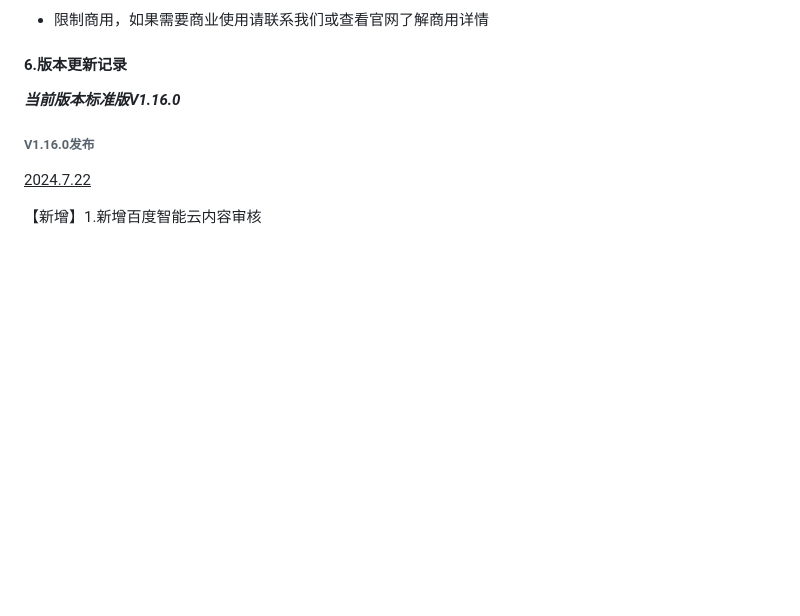
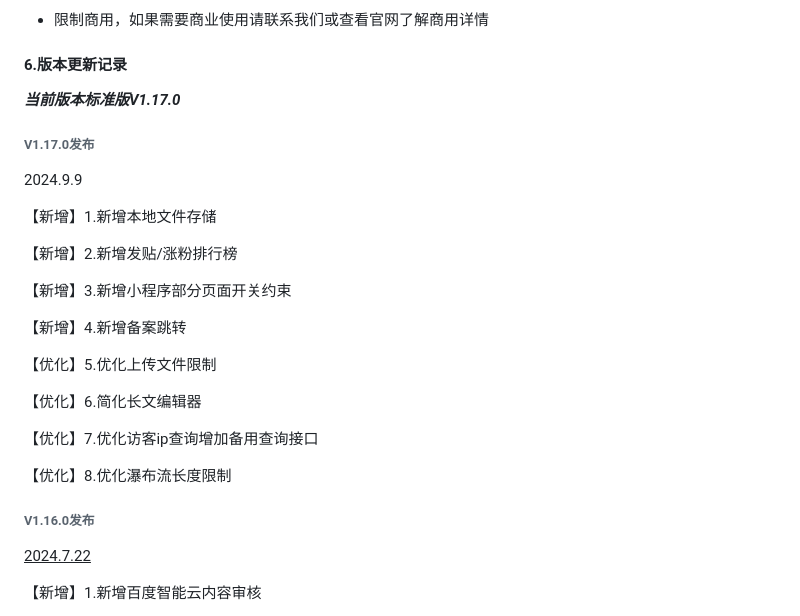
Before and after one commit to virus010101/linfeng-community, a Markdown page: README.md, the part around the change. Drawn GitHub-style; blank space fills up the shorter version.

Commit message:
v1.17.0发布日志

```diff
--- a/README.md
+++ b/README.md
@@ -116,7 +116,29 @@ https://net.linfeng.tech/version/version.html
 
 #### 6.版本更新记录
 
-***当前版本标准版V1.16.0***
+***当前版本标准版V1.17.0***
+
+###### **V1.17.0发布**
+
+2024.9.9
+
+【新增】1.新增本地文件存储
+
+【新增】2.新增发贴/涨粉排行榜
+
+【新增】3.新增小程序部分页面开关约束
+
+【新增】4.新增备案跳转
+
+【优化】5.优化上传文件限制
+
+【优化】6.简化长文编辑器
+
+【优化】7.优化访客ip查询增加备用查询接口
+
+【优化】8.优化瀑布流长度限制
+
+
 
 ###### **V1.16.0发布**
 
```
